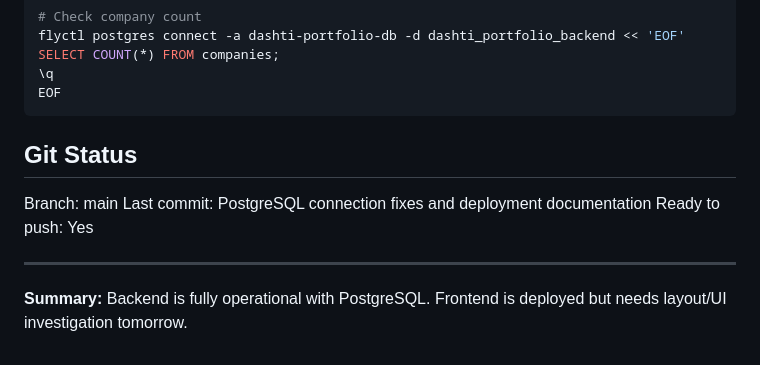
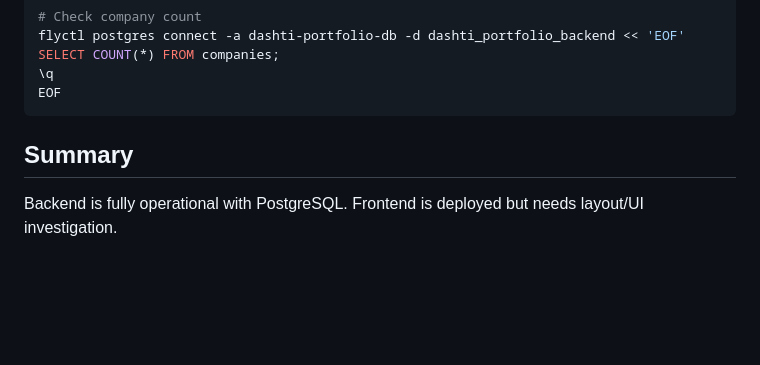
Before and after one commit to Dashtid/portfolio-site, a Markdown page: DEPLOYMENT_STATUS.md, the part around the change. GitHub-like rendering; blank space fills up the shorter version.

````diff
--- a/DEPLOYMENT_STATUS.md
+++ b/DEPLOYMENT_STATUS.md
@@ -103,12 +103,6 @@ SELECT COUNT(*) FROM companies;
 EOF
 ```
 
-## Git Status
+## Summary
 
-Branch: main
-Last commit: PostgreSQL connection fixes and deployment documentation
-Ready to push: Yes
-
----
-
-**Summary:** Backend is fully operational with PostgreSQL. Frontend is deployed but needs layout/UI investigation tomorrow.
+Backend is fully operational with PostgreSQL. Frontend is deployed but needs layout/UI investigation.
````
Also changed, not shown: FINAL_STEP_VERCEL.md (+27 -41 lines), TOMORROW.md (+15 -12 lines).
